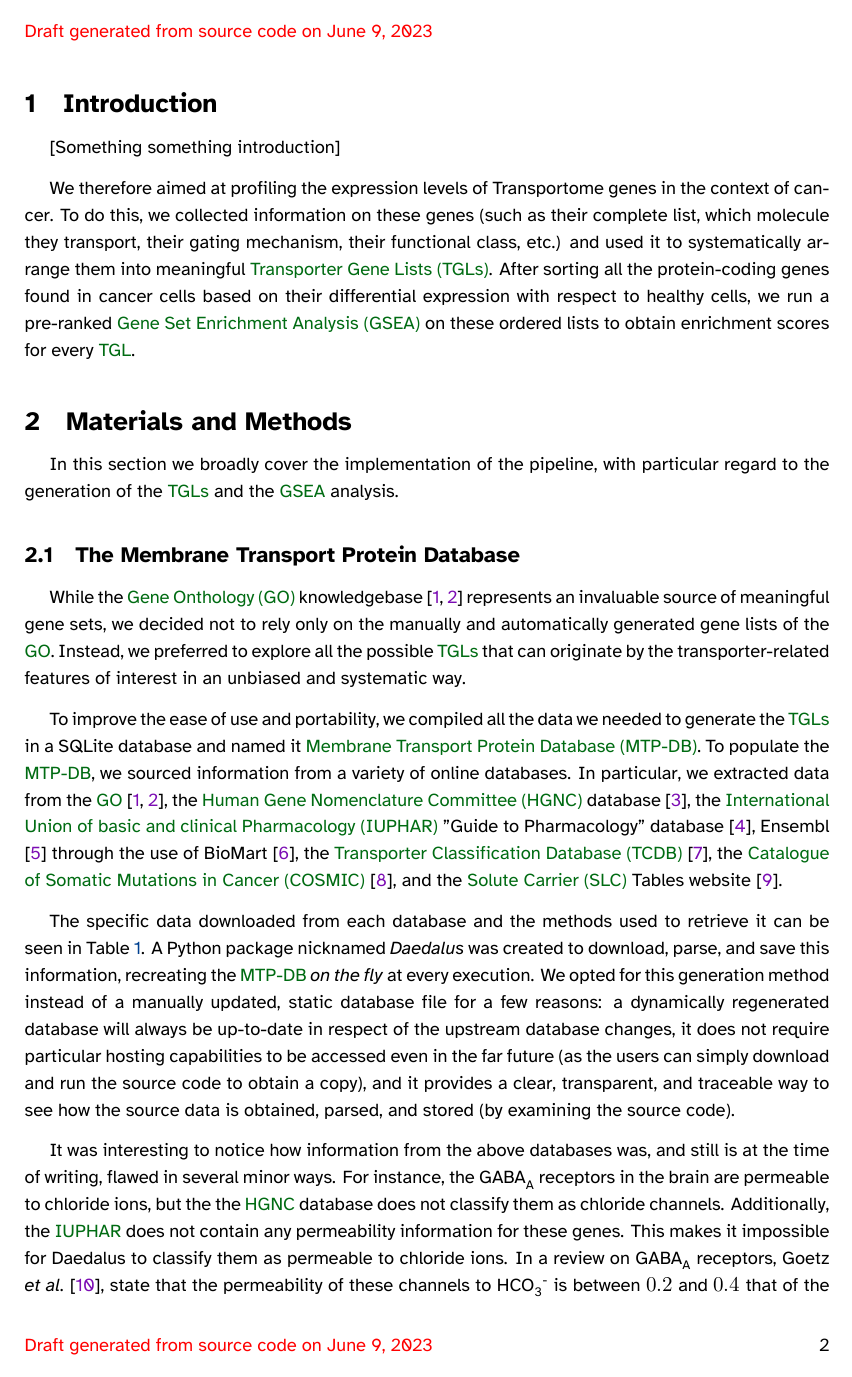
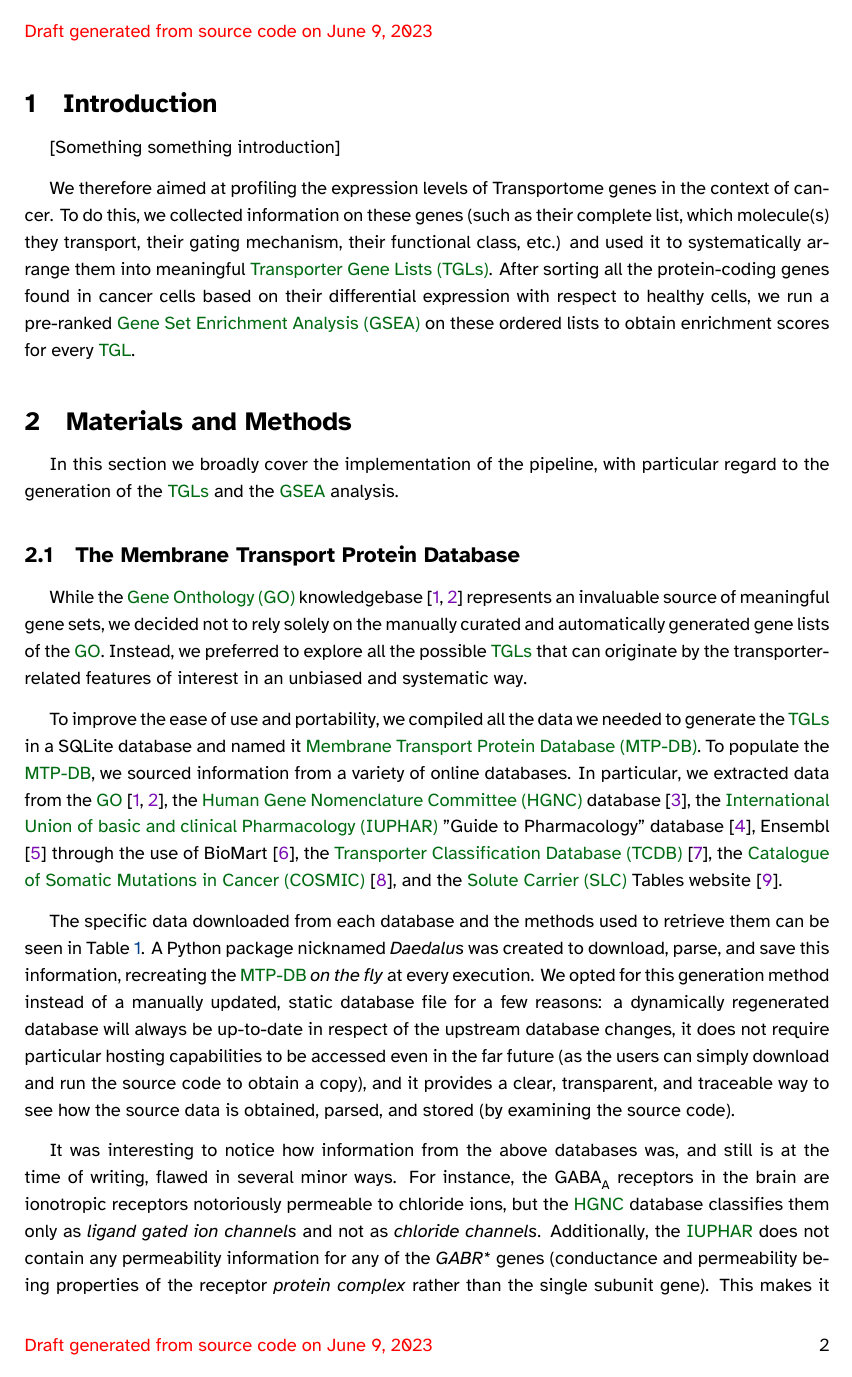
Before and after one commit to TCP-Lab/transportome_profiler, a LaTeX paper (paper/src/main.tex, which reads paper/src/sections/010_introduction.tex, paper/src/sections/020_MnMs.tex): page 2 of 11. Compiled offline with XeLaTeX.

Commit message:
Some corrections to `The Membrane Transport Protein Database` subsection of `Materials and Methods`.

```diff
--- a/paper/src/sections/010_introduction.tex
+++ b/paper/src/sections/010_introduction.tex
@@ -5,7 +5,7 @@
 
 We therefore aimed at profiling the expression levels of Transportome genes in
 the context of cancer. To do this, we collected information on these genes (such
-as their complete list, which molecule they transport, their gating mechanism,
+as their complete list, which molecule(s) they transport, their gating mechanism,
 their functional class, etc.) and used it to systematically arrange them into
 meaningful \glspl{tgl}. After sorting all the protein-coding genes found in
 cancer cells based on their differential expression with respect to healthy
--- a/paper/src/sections/020_MnMs.tex
+++ b/paper/src/sections/020_MnMs.tex
@@ -8,7 +8,7 @@ analysis.
 % I want to introduce the MTP with the answer to "why didn't you use the GO?"
 While the \gls{go} knowledgebase \cite{ashburnerGeneOntologyTool2000,
 thegeneontologyconsortiumGeneOntologyKnowledgebase2023} represents an invaluable
-source of meaningful gene sets, we decided not to rely only on the manually and
+source of meaningful gene sets, we decided not to rely solely on the manually curated and
 automatically generated gene lists of the \gls{go}. Instead, we preferred to
 explore all the possible \glspl{tgl} that can originate by the
 transporter-related features of interest in an unbiased and systematic way.
@@ -45,7 +45,7 @@ Gene Onthology                         & BioMart XML requests                  &
 \end{table}
 
 The specific data downloaded from each database and the methods used to retrieve
-it can be seen in Table \ref{tab:dataSources}. A Python package nicknamed
+them can be seen in Table \ref{tab:dataSources}. A Python package nicknamed
 \textit{Daedalus} was created to download, parse, and save this information,
 recreating the \gls{mtpdb} \textit{on the fly} at every execution. We opted for
 this generation method instead of a manually updated, static database file for a
@@ -58,12 +58,8 @@ and stored (by examining the source code).
 
 It was interesting to notice how information from the above databases was, and
 still is at the time of writing, flawed in several minor ways. For instance, the
-GABA\textsubscript{A} receptors in the brain are permeable to chloride ions, but
-the the \gls{hgnc} database does not classify them as chloride channels.
+GABA\textsubscript{A} receptors in the brain are ionotropic receptors notoriously permeable to chloride ions, but
+the \gls{hgnc} database classifies them only as \textit{ligand gated ion channels} and not as \textit{chloride channels}.
 Additionally, the \gls{iuphar} does not contain any permeability information for
-these genes. This makes it impossible for Daedalus to classify them as permeable
+any of the \textit{GABR*} genes (conductance and permeability being properties of the receptor \textit{protein complex} rather than the single subunit gene). This makes it impossible for Daedalus to classify them as permeable
 to chloride ions.
-In a review on GABA\textsubscript{A} receptors,
-\textcite{goetzGABAAReceptors2007}, state that the permeability of these
-channels to HCO\textsubscript{3}\textsuperscript{-} is between $0.2$ and $0.4$
-that of the chloride ion, and this was not reflected in the above databases.
```
Also changed, not shown: paper/src/sections/020_MnMs.tex (7 more changed lines).
